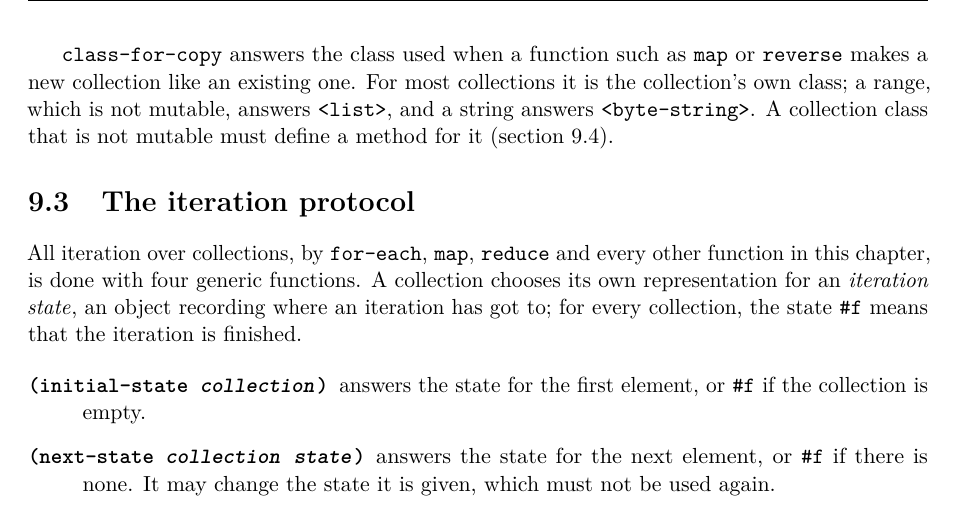
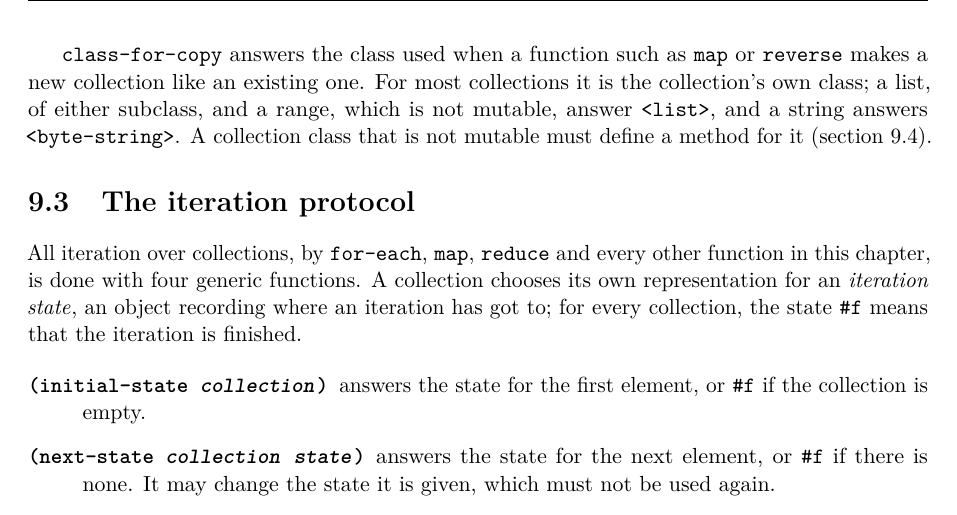
Before and after one commit to blakemcbride/Dylan, a LaTeX thesis (manual/UserManual/main.tex, which reads manual/UserManual/chapters/09-collections.tex): part of page 113 of 244, cut so that both start at the same text. Compiled offline with pdfLaTeX.

Commit message:
Fix the size of improper lists, find-pair, make of <pair> and 0-d arrays
- (size '(1 2 . 3)) answered 3 here and 2 in a compiled program.
  Design note 16 says an improper list has no size and signals a
  <type-error>; both implementations now do, of the tail that is not a
  list.  A circular list's size is #f, as before.
- find-pair signalled an error at an empty list among the pairs; it now
  passes over it, as the compiled library and Common Lisp's ASSOC do.
  Any other element not a pair is still an error.
- (make <pair>) answered (), which is not a pair.  <pair> is not among
  chapter 12's instantiable collection classes, so it is now an error,
  as in a compiled program.  The default sequence functions made their
  results with make of the class-for-copy, which for a list was its own
  class, <pair>; class-for-copy of a list is now <list>, as in the
  compiled library.
- (make <array> dimensions: '()) was refused; an array of no dimensions
  has one element, as in a compiled program, read and set by aref with
  no subscripts.

Co-Authored-By: Claude Opus 5.5 <noreply@anthropic.com>

```diff
--- a/manual/UserManual/chapters/09-collections.tex
+++ b/manual/UserManual/chapters/09-collections.tex
@@ -133,9 +133,9 @@ no particular order.
 \index{class-for-copy}
 \code{class-for-copy} answers the class used when a function such as
 \code{map} or \code{reverse} makes a new collection like an existing
-one. For most collections it is the collection's own class; a range,
-which is not mutable, answers \code{<list>}, and a string answers
-\code{<byte-string>}. A collection class that is not mutable must define
+one. For most collections it is the collection's own class; a list,
+of either subclass, and a range, which is not mutable, answer
+\code{<list>}, and a string answers \code{<byte-string>}. A collection class that is not mutable must define
 a method for it (section~\ref{sec:collections-own}).
 
 \section{The iteration protocol}\label{sec:collections-iteration}
```
Also changed, not shown: manual/UserManual/Dylan_User_Manual.pdf, 4 other files.
